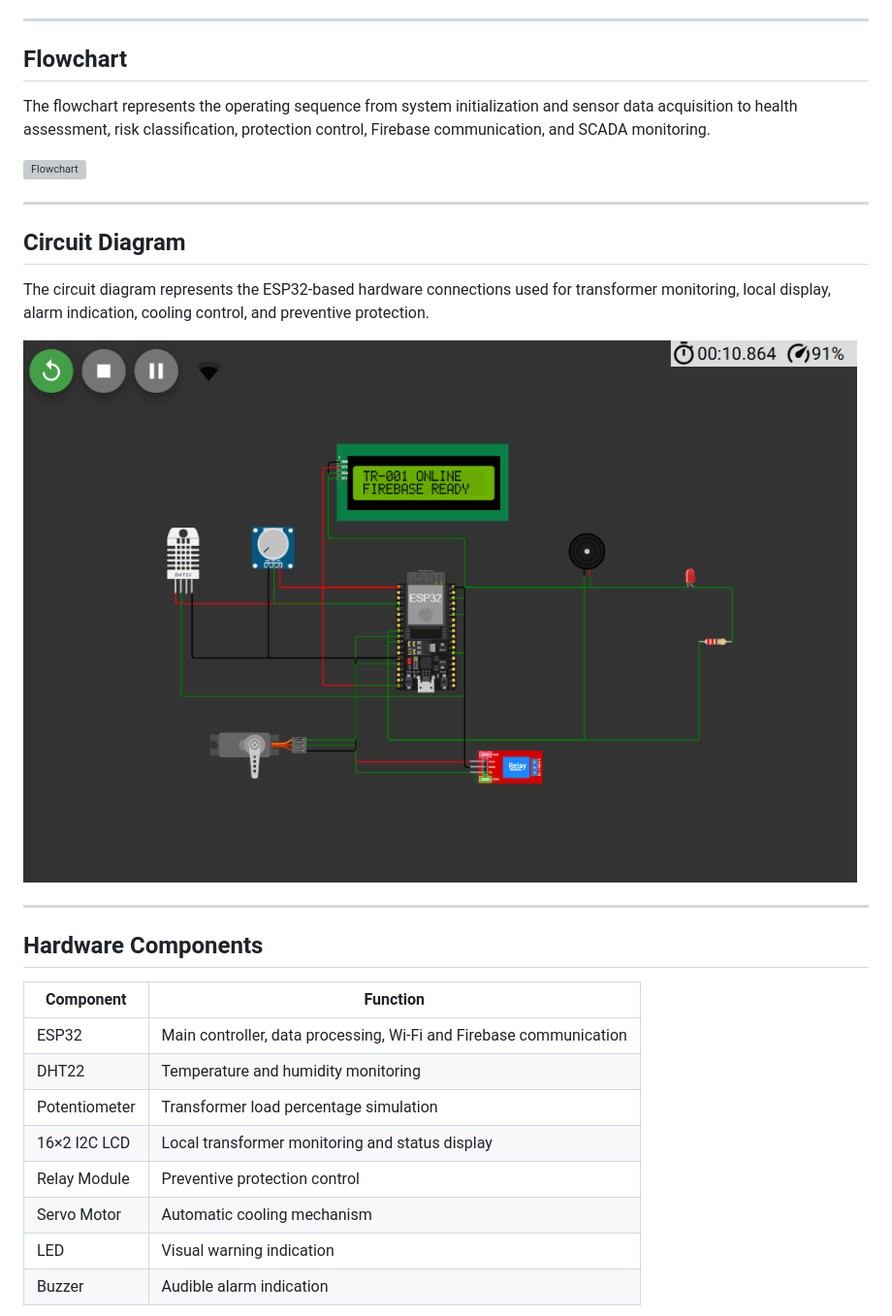
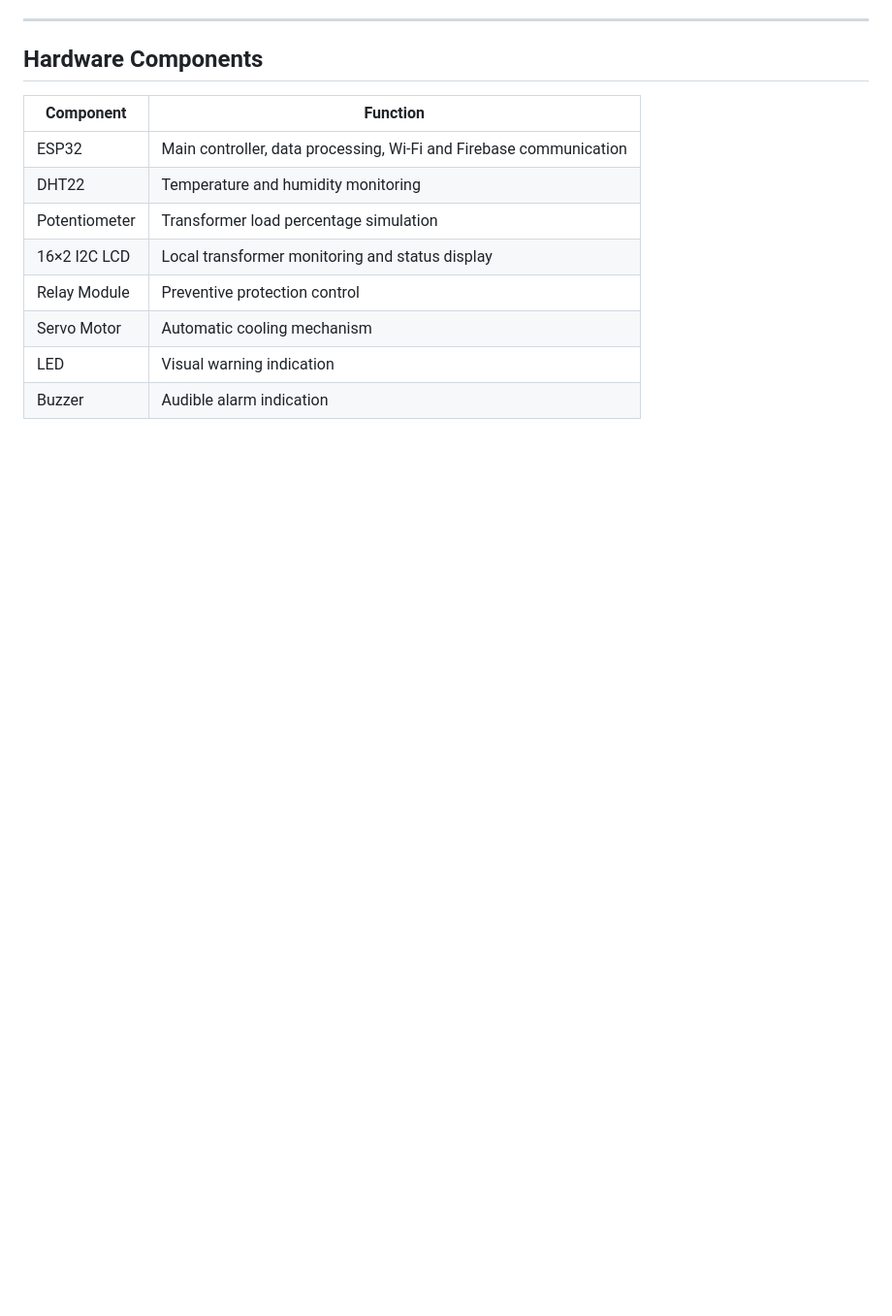
Before and after one commit to Karthi736/AI-Based-Transformer-Health-Monitoring-System, a Markdown page: README.md, the part around one of its changes. Shown at 97% size. Drawn GitHub-style; blank space fills up the shorter version; grey boxes are pictures that could not be loaded.

```diff
--- a/README.md
+++ b/README.md
@@ -68,21 +93,6 @@ The block diagram represents the major functional units of the transformer monit
 
 ---
 
-## Flowchart
-
-The flowchart represents the operating sequence from system initialization and sensor data acquisition to health assessment, risk classification, protection control, Firebase communication, and SCADA monitoring.
-
-![Flowchart](./Images/Flowchart.png)
-
----
-
-## Circuit Diagram
-
-The circuit diagram represents the ESP32-based hardware connections used for transformer monitoring, local display, alarm indication, cooling control, and preventive protection.
-
-![Circuit Diagram](./Images/Circuit_Diagram.png)
-
----
 
 ## Hardware Components
 
```
Also changed, not shown: other parts of README.md (+34 -9 lines).
